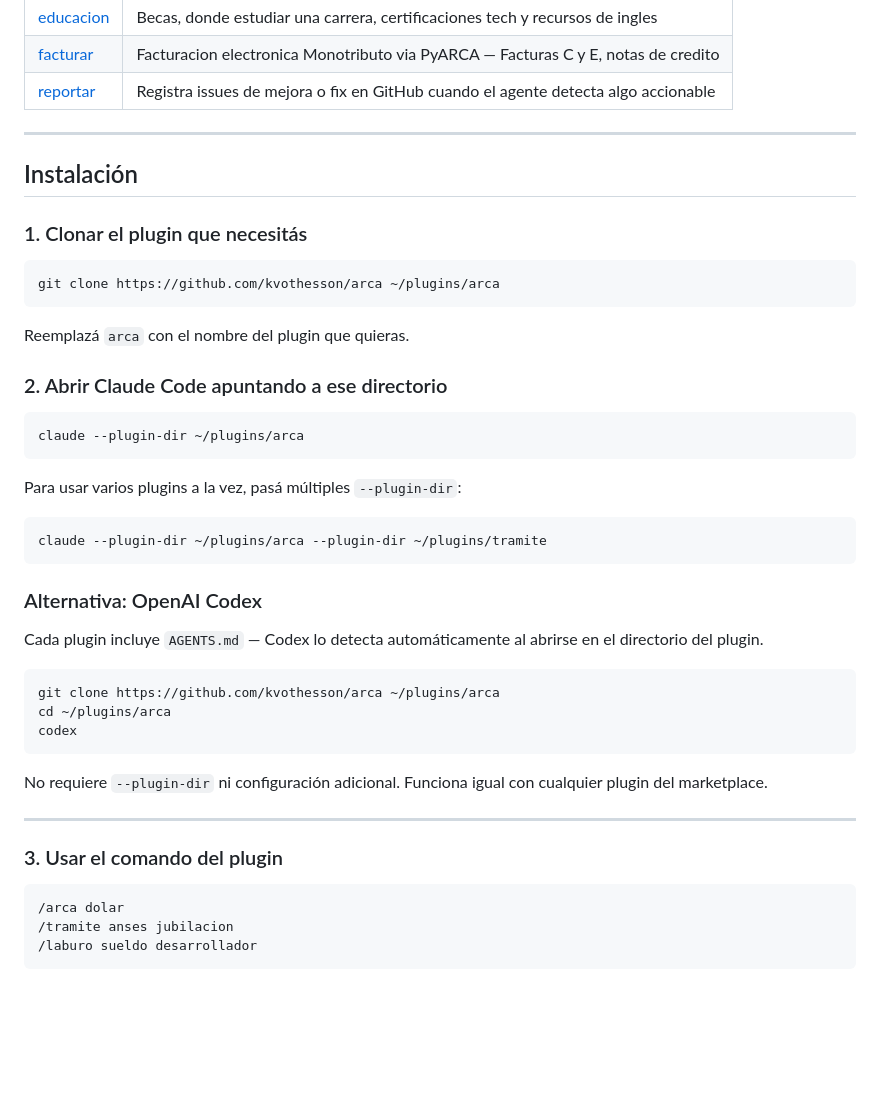
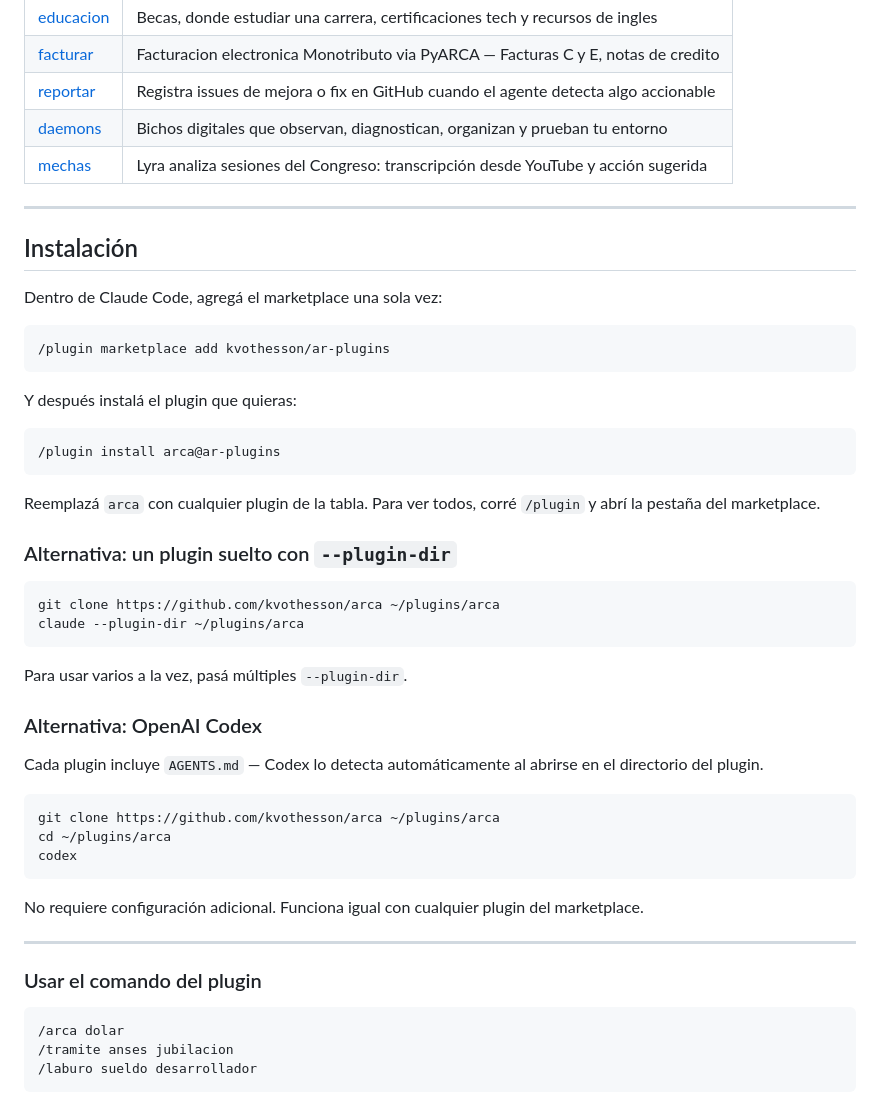
Before and after one commit to kvothesson/ar-plugins, a Markdown page: README.md, the part around the change. Drawn GitHub-style; blank space fills up the shorter version.

Commit message:
docs: install via marketplace in one line and list all plugins
Add /plugin marketplace add + /plugin install as the primary install
path, keep --plugin-dir and Codex as alternatives, and add daemons and
mechas to the plugins table.

Co-Authored-By: Claude Opus 5.5 <noreply@anthropic.com>

````diff
--- a/README.md
+++ b/README.md
@@ -32,30 +32,35 @@ Datos reales, fuentes primarias, lenguaje llano.
 | [educacion](https://github.com/kvothesson/educacion) | Becas, donde estudiar una carrera, certificaciones tech y recursos de ingles |
 | [facturar](https://github.com/kvothesson/facturar) | Facturacion electronica Monotributo via PyARCA — Facturas C y E, notas de credito |
 | [reportar](https://github.com/kvothesson/reportar) | Registra issues de mejora o fix en GitHub cuando el agente detecta algo accionable |
+| [daemons](https://github.com/kvothesson/daemons-plugin) | Bichos digitales que observan, diagnostican, organizan y prueban tu entorno |
+| [mechas](https://github.com/kvothesson/mechas-plugin) | Lyra analiza sesiones del Congreso: transcripción desde YouTube y acción sugerida |
 
 ---
 
 ## Instalación
 
-### 1. Clonar el plugin que necesitás
+Dentro de Claude Code, agregá el marketplace una sola vez:
+
+```
+/plugin marketplace add kvothesson/ar-plugins
+```
+
+Y después instalá el plugin que quieras:
+
+```
+/plugin install arca@ar-plugins
+```
+
+Reemplazá `arca` con cualquier plugin de la tabla. Para ver todos, corré `/plugin` y abrí la pestaña del marketplace.
+
+### Alternativa: un plugin suelto con `--plugin-dir`
 
 ```bash
 git clone https://github.com/kvothesson/arca ~/plugins/arca
-```
-
-Reemplazá `arca` con el nombre del plugin que quieras.
-
-### 2. Abrir Claude Code apuntando a ese directorio
-
-```bash
 claude --plugin-dir ~/plugins/arca
 ```
 
-Para usar varios plugins a la vez, pasá múltiples `--plugin-dir`:
-
-```bash
-claude --plugin-dir ~/plugins/arca --plugin-dir ~/plugins/tramite
-```
+Para usar varios a la vez, pasá múltiples `--plugin-dir`.
 
 ### Alternativa: OpenAI Codex
 
@@ -67,11 +72,11 @@ cd ~/plugins/arca
 codex
 ```
 
-No requiere `--plugin-dir` ni configuración adicional. Funciona igual con cualquier plugin del marketplace.
+No requiere configuración adicional. Funciona igual con cualquier plugin del marketplace.
 
 ---
 
-### 3. Usar el comando del plugin
+### Usar el comando del plugin
 
 ```
 /arca dolar
````
